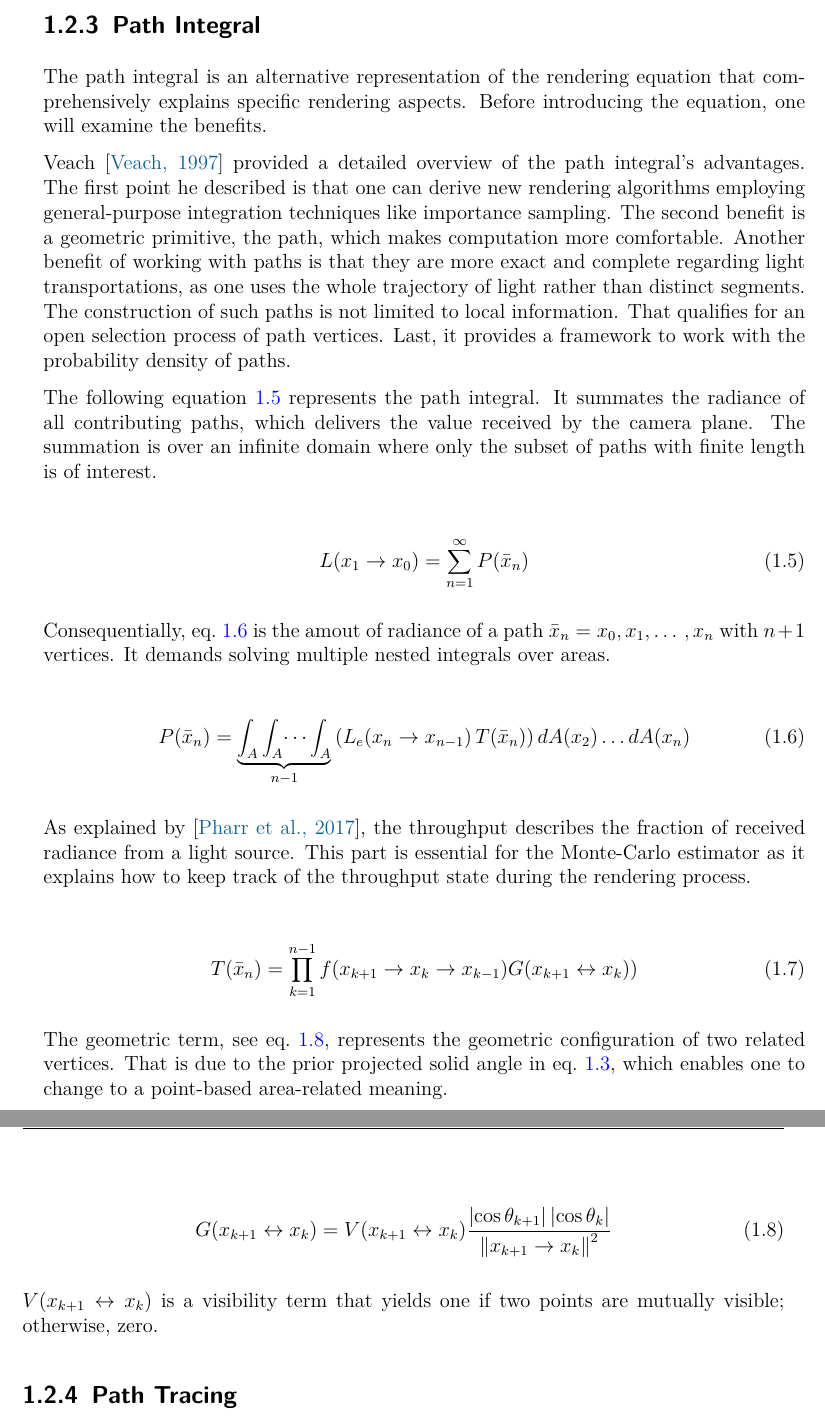
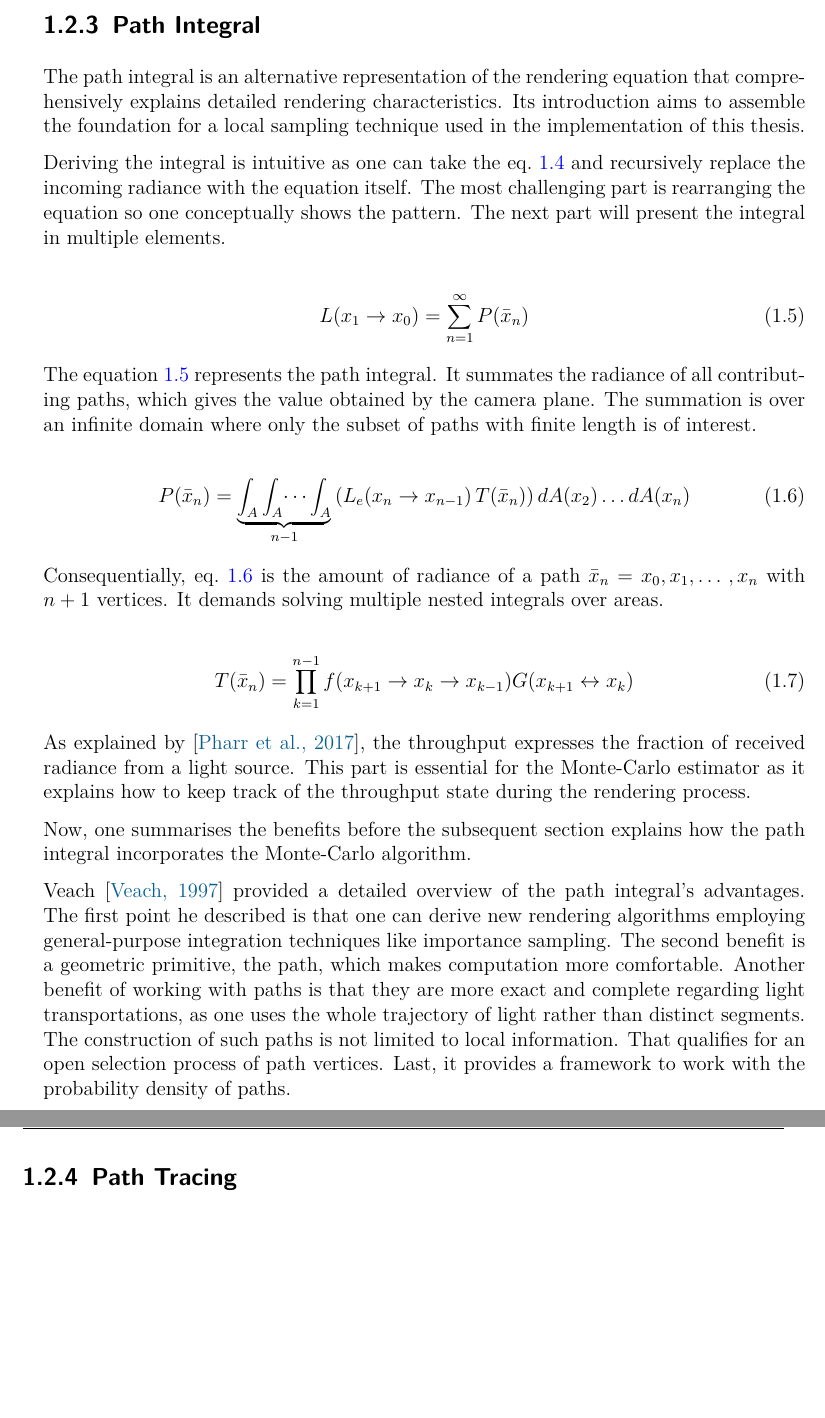
Before and after one commit to jctemp/owl-path-tracer, a LaTeX thesis (thesis/thesis.tex, which reads thesis/chapters/background.tex): two parts of pages 10 and 11 of 12, joined at a grey line, cut so that both start at the same text, the shorter picture padded with empty space. Compiled offline with pdfLaTeX.

Commit message:
feat: path integral

```diff
--- a/thesis/chapters/background.tex
+++ b/thesis/chapters/background.tex
@@ -206,8 +206,39 @@ L(x'\rightarrow x)=L_e(x'\rightarrow x)+\int_{S^2}L(x''\rightarrow x')\,f_r(x''\
 
 \subsection{Path Integral}
 
-The path integral is an alternative representation of the rendering equation that comprehensively explains specific rendering aspects.
-Before introducing the equation, one will examine the benefits.
+The path integral is an alternative representation of the rendering equation that comprehensively explains detailed rendering characteristics.
+Its introduction aims to assemble the foundation for a local sampling technique used in the implementation of this thesis.
+
+Deriving the integral is intuitive as one can take the eq.~\ref{eq:three-point} and recursively replace the incoming radiance with the equation itself.
+The most challenging part is rearranging the equation so one conceptually shows the pattern.
+The next part will present the integral in multiple elements.
+
+\begin{align}
+L(x_1\rightarrow x_0)=\sum_{n=1}^\infty P(\bar{x}_n)
+\label{eq:path-integral}
+\end{align}
+
+The equation \ref{eq:path-integral} represents the path integral.
+It summates the radiance of all contributing paths, which gives the value obtained by the camera plane.
+The summation is over an infinite domain where only the subset of paths with finite length is of interest.
+
+\begin{align}
+P(\bar{x}_n)=\underbrace{\int_A \int_A \dots \int_A}_{n-1}\left(L_e(x_n\rightarrow x_{n-1})\,T(\bar{x}_n) \right)dA(x_2)\dotso dA(x_n)
+\label{eq:path-radiance}
+\end{align}
+
+Consequentially, eq.~\ref{eq:path-radiance} is the amount of radiance of a path $\bar{x}_n=x_0,x_1,\dotso,x_n$ with $n+1$ vertices.
+It demands solving multiple nested integrals over areas.
+
+\begin{align}
+T(\bar{x}_n)=\prod_{k=1}^{n-1}f(x_{k+1}\rightarrow x_k\rightarrow x_{k-1})G(x_{k+1}\leftrightarrow x_{k})
+\label{eq:path-throughput}
+\end{align}
+
+As explained by \cite{pharr_physically_2017}, the throughput expresses the fraction of received radiance from a light source.
+This part is essential for the Monte-Carlo estimator as it explains how to keep track of the throughput state during the rendering process.
+
+Now, one summarises the benefits before the subsequent section explains how the path integral incorporates the Monte-Carlo algorithm.
 
 Veach \cite{veach_robust_1997} provided a detailed overview of the path integral's advantages.
 The first point he described is that one can derive new rendering algorithms employing general-purpose integration techniques like importance sampling.
@@ -217,40 +248,6 @@ The construction of such paths is not limited to local information.
 That qualifies for an open selection process of path vertices.
 Last, it provides a framework to work with the probability density of paths.
 
-The following equation \ref{eq:path-integral} represents the path integral.
-It summates the radiance of all contributing paths, which delivers the value received by the camera plane.
-The summation is over an infinite domain where only the subset of paths with finite length is of interest.
-
-\begin{align}
-L(x_1\rightarrow x_0)=\sum_{n=1}^\infty P(\bar{x}_n)
-\label{eq:path-integral}
-\end{align}
-
-Consequentially, eq.~\ref{eq:path-radiance} is the amout of radiance of a path $\bar{x}_n=x_0,x_1,\dotso,x_n$ with $n+1$ vertices.
-It demands solving multiple nested integrals over areas.
-
-\begin{align}
-P(\bar{x}_n)=\underbrace{\int_A \int_A \dots \int_A}_{n-1}\left(L_e(x_n\rightarrow x_{n-1})\,T(\bar{x}_n) \right)dA(x_2)\dotso dA(x_n)
-\label{eq:path-radiance}
-\end{align}
-
-As explained by \cite{pharr_physically_2017}, the throughput describes the fraction of received radiance from a light source.
-This part is essential for the Monte-Carlo estimator as it explains how to keep track of the throughput state during the rendering process.
-
-\begin{align}
-T(\bar{x}_n)=\prod_{k=1}^{n-1}f(x_{k+1}\rightarrow x_k\rightarrow x_{k-1})G(x_{k+1}\leftrightarrow x_{k}))
-\label{eq:path-throughput}
-\end{align}
-
-The geometric term, see eq.~\ref{eq:path-geometric}, represents the geometric configuration of two related vertices.
-That is due to the prior projected solid angle in eq.~\ref{eq:rendering}, which enables one to change to a point-based area-related meaning.
-
-\begin{align}
-G(x_{k+1}\leftrightarrow x_{k})=V(x_{k+1}\leftrightarrow x_{k})\frac{\left|\cos\theta_{k+1}\right|\left|\cos\theta_k\right|}{\left\|x_{k+1}\rightarrow x_k\right\|^2}
-\label{eq:path-geometric}
-\end{align}
-
-$V(x_{k+1}\leftrightarrow x_{k})$ is a visibility term that yields one if two points are mutually visible; otherwise, zero.
 
 \subsection{Path Tracing}
 
```
